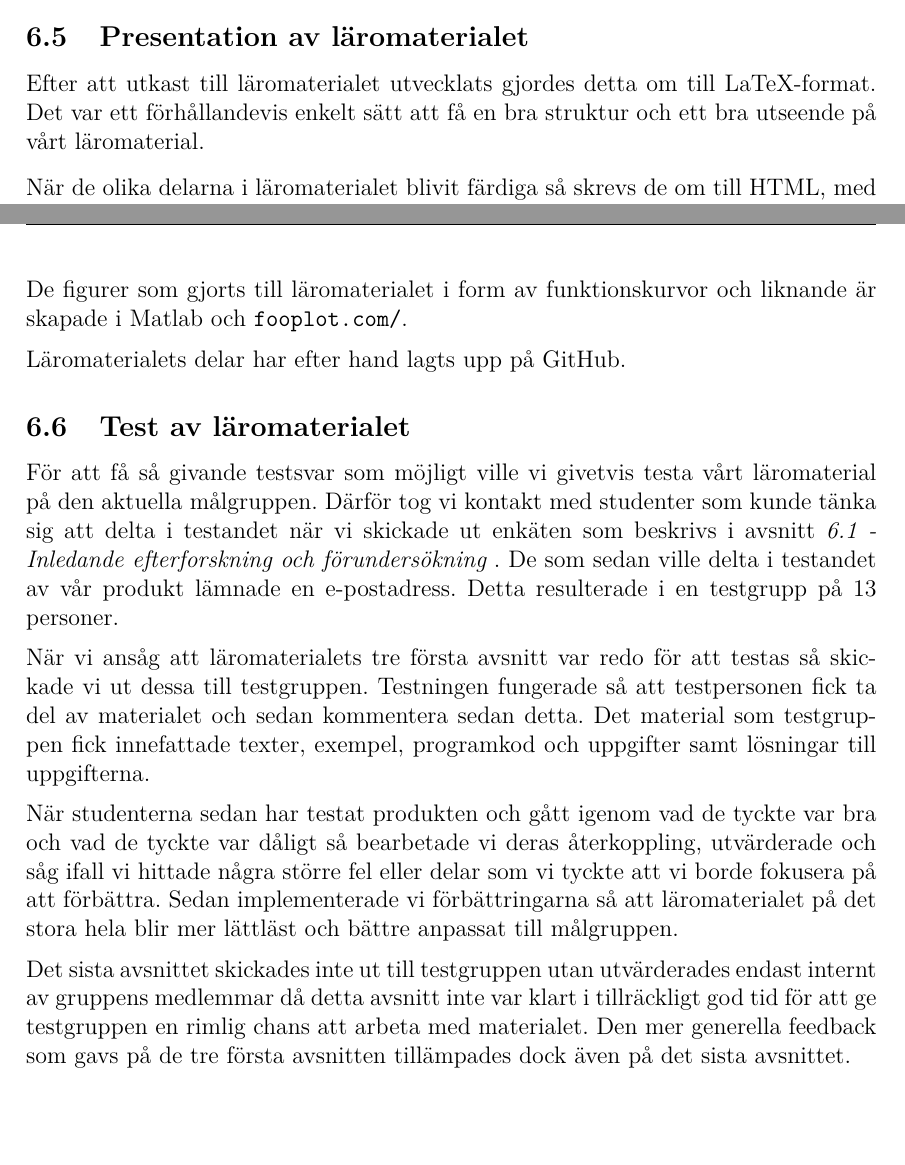
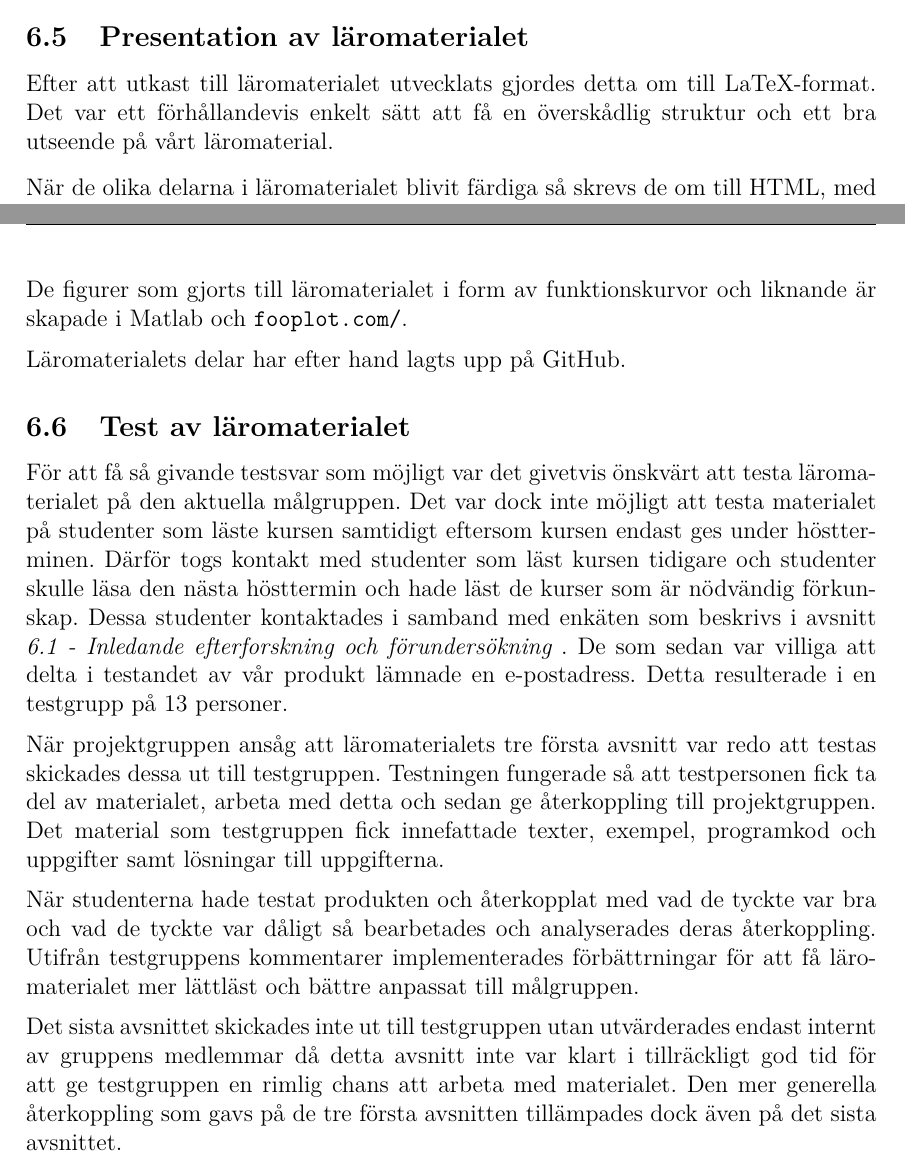
Before and after one commit to DSLsofMath/BScProj2016, a LaTeX thesis (Dokument/Rapport/rapport.tex): two parts of pages 26 and 27 of 49, joined at a grey line, cut so that both start at the same text, the shorter picture padded with empty space. Compiled offline with pdfLaTeX.

Commit message:
Fixat talspråk i avsnitt 6.6

```diff
--- a/Dokument/Rapport/rapport.tex
+++ b/Dokument/Rapport/rapport.tex
@@ -1228,7 +1228,7 @@ ge den tydligaste förklaringen av det aktuella ämnet.
 %* Bootstrap
 %* GitHub
 Efter att utkast till läromaterialet utvecklats gjordes detta om till
-LaTeX-format. Det var ett förhållandevis enkelt sätt att få en bra
+LaTeX-format. Det var ett förhållandevis enkelt sätt att få en överskådlig
 struktur och ett bra utseende på vårt läromaterial.
 
 När de olika delarna i läromaterialet blivit färdiga så skrevs de om
@@ -1257,32 +1257,33 @@ Läromaterialets delar har efter hand lagts upp på GitHub.
 \subsection{Test av läromaterialet}
 \label{sec:test}
 
-För att få så givande testsvar som möjligt ville vi givetvis testa
-vårt läromaterial på den aktuella målgruppen. Därför tog vi kontakt
-med studenter som kunde tänka sig att delta i testandet när vi
-skickade ut enkäten som beskrivs i avsnitt
-\internref{sec:efterforskning}. De som sedan ville delta i testandet
+För att få så givande testsvar som möjligt var det givetvis önskvärt att testa
+läromaterialet på den aktuella målgruppen. Det var dock inte möjligt att
+testa materialet på studenter som läste kursen samtidigt eftersom kursen
+endast ges under höstterminen. Därför togs kontakt
+med studenter som läst kursen tidigare och studenter skulle läsa den nästa
+hösttermin och hade läst de kurser som är nödvändig förkunskap.
+Dessa studenter kontaktades i samband med enkäten som beskrivs i avsnitt
+\internref{sec:efterforskning}. De som sedan var villiga att delta i testandet
 av vår produkt lämnade en e-postadress. Detta resulterade i en
 testgrupp på 13 personer.
 
-När vi ansåg att läromaterialets tre första avsnitt var redo för att
-testas så skickade vi ut dessa till testgruppen. Testningen fungerade
-så att testpersonen fick ta del av materialet och sedan kommentera
-sedan detta.  Det material som testgruppen fick innefattade texter,
+När projektgruppen ansåg att läromaterialets tre första avsnitt var redo att
+testas skickades dessa ut till testgruppen. Testningen fungerade
+så att testpersonen fick ta del av materialet, arbeta med detta och sedan
+ge återkoppling till projektgruppen.  Det material som testgruppen fick innefattade texter,
 exempel, programkod och uppgifter samt lösningar till uppgifterna.
 
-När studenterna sedan har testat produkten och gått igenom vad de
-tyckte var bra och vad de tyckte var dåligt så bearbetade vi deras
-återkoppling, utvärderade och såg ifall vi hittade några större fel
-eller delar som vi tyckte att vi borde fokusera på att
-förbättra. Sedan implementerade vi förbättringarna så att
-läromaterialet på det stora hela blir mer lättläst och bättre anpassat
+När studenterna hade testat produkten och återkopplat med vad de
+tyckte var bra och vad de tyckte var dåligt så bearbetades och analyserades deras
+återkoppling. Utifrån testgruppens kommentarer implementerades förbättrningar
+för att få läromaterialet  mer lättläst och bättre anpassat
 till målgruppen.
 
 Det sista avsnittet skickades inte ut till testgruppen utan
 utvärderades endast internt av gruppens medlemmar då detta avsnitt
 inte var klart i tillräckligt god tid för att ge testgruppen en rimlig
-chans att arbeta med materialet. Den mer generella feedback som gavs
+chans att arbeta med materialet. Den mer generella återkoppling som gavs
 på de tre första avsnitten tillämpades dock även på det sista
 avsnittet.
 
```
